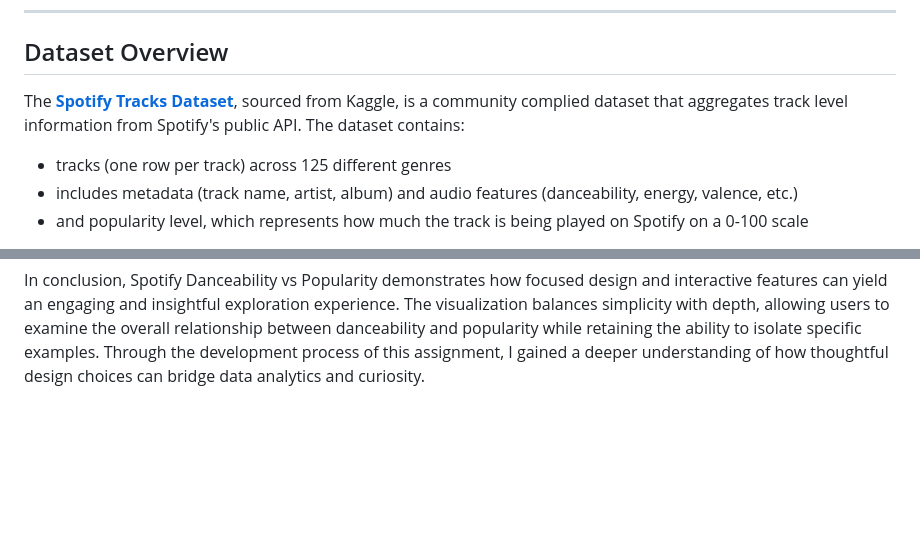
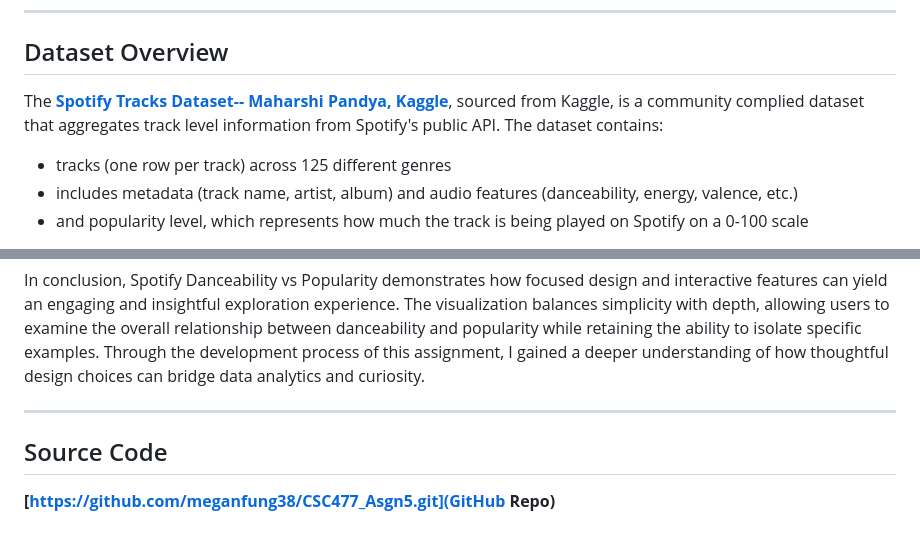
Before and after one commit to meganfung38/CSC477_Asgn5, a Markdown page: src/index.md, 2 parts joined by grey strips. Rendered like a GitHub page; blank space fills up the shorter version.

Commit message:
added source code

```diff
--- a/src/index.md
+++ b/src/index.md
@@ -12,7 +12,7 @@ This interactive visualization observes the relationship between a track's **dan
 
 ## Dataset Overview
 
-The **[Spotify Tracks Dataset](https://www.kaggle.com/datasets/maharshipandya/-spotify-tracks-dataset/data)**, sourced from Kaggle, is a community complied dataset that aggregates track level information from Spotify's public API. The dataset contains:
+The **[Spotify Tracks Dataset-- Maharshi Pandya, Kaggle](https://www.kaggle.com/datasets/maharshipandya/-spotify-tracks-dataset/data)**, sourced from Kaggle, is a community complied dataset that aggregates track level information from Spotify's public API. The dataset contains:
 - tracks (one row per track) across 125 different genres
 - includes metadata (track name, artist, album) and audio features (danceability, energy, valence, etc.)
 - and popularity level, which represents how much the track is being played on Spotify on a 0-100 scale
@@ -418,3 +418,8 @@ During **refinement**, I implemented the additional summary panels to pull all t
 Overall, this project deepened my understanding of how interaction design shapes data interpretation. I learned that interactivity is most powerful when it is purposeful and minimal. Implementing controls that have a clear analytical function is essential to allow meaningful patterns to emerge from the data visualization. Through the tool I implemented, I discovered that genres such as Pop and EDM exhibit a strong positive relationship between danceability and popularity, confirming that high danceability tends to align with mainstream success. In contrast, genres with a wider range of danceability, like Classical music, exhibit weak correlations with popularity, suggesting that other musical qualities—such as emotional tone or instrumentation—drive listener engagement. The overall pattern shows that high danceability typically corresponds with high popularity, as revealed in the **Quadrant Distribution** panel.
 
 In conclusion, Spotify Danceability vs Popularity demonstrates how focused design and interactive features can yield an engaging and insightful exploration experience. The visualization balances simplicity with depth, allowing users to examine the overall relationship between danceability and popularity while retaining the ability to isolate specific examples. Through the development process of this assignment, I gained a deeper understanding of how thoughtful design choices can bridge data analytics and curiosity.
+
+---
+
+## Source Code
+**[https://github.com/meganfung38/CSC477_Asgn5.git](GitHub Repo)**
```
Also changed, not shown: other parts of src/index.md (+1 -1 lines).
